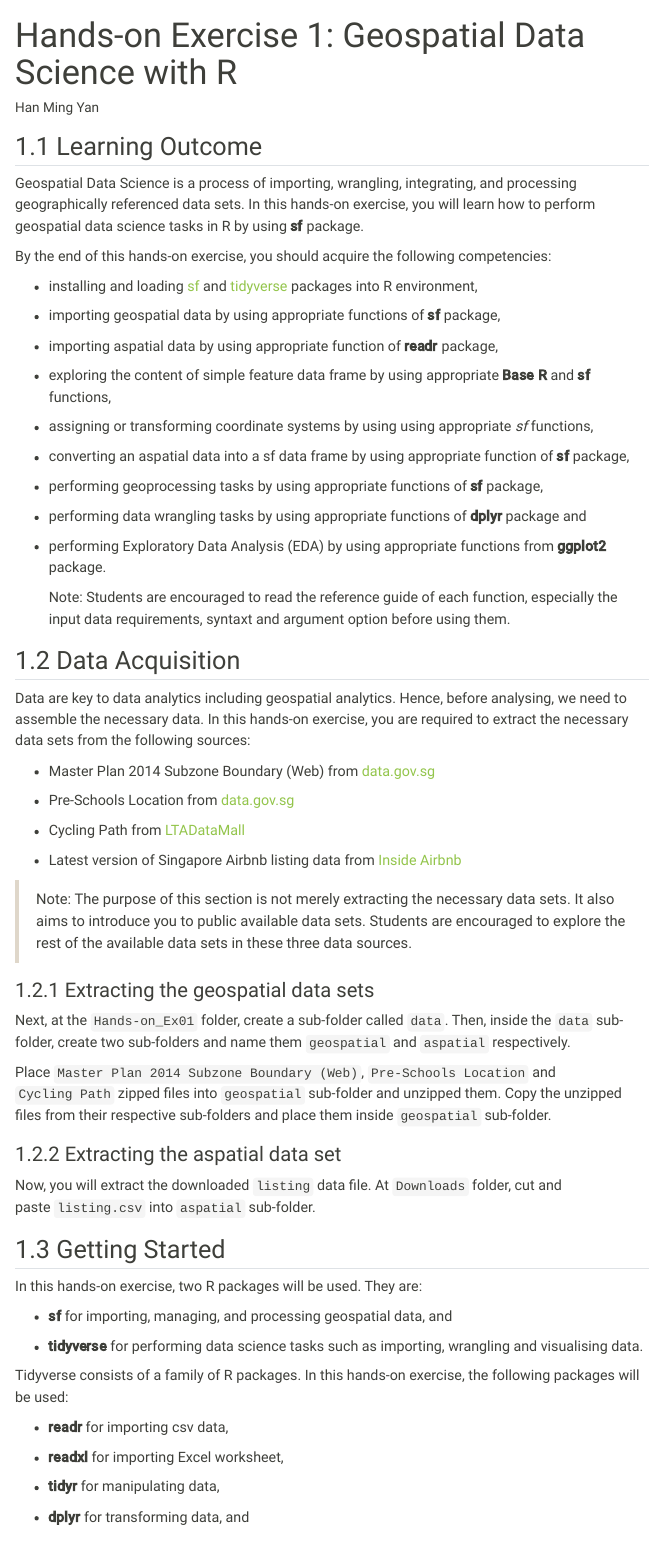
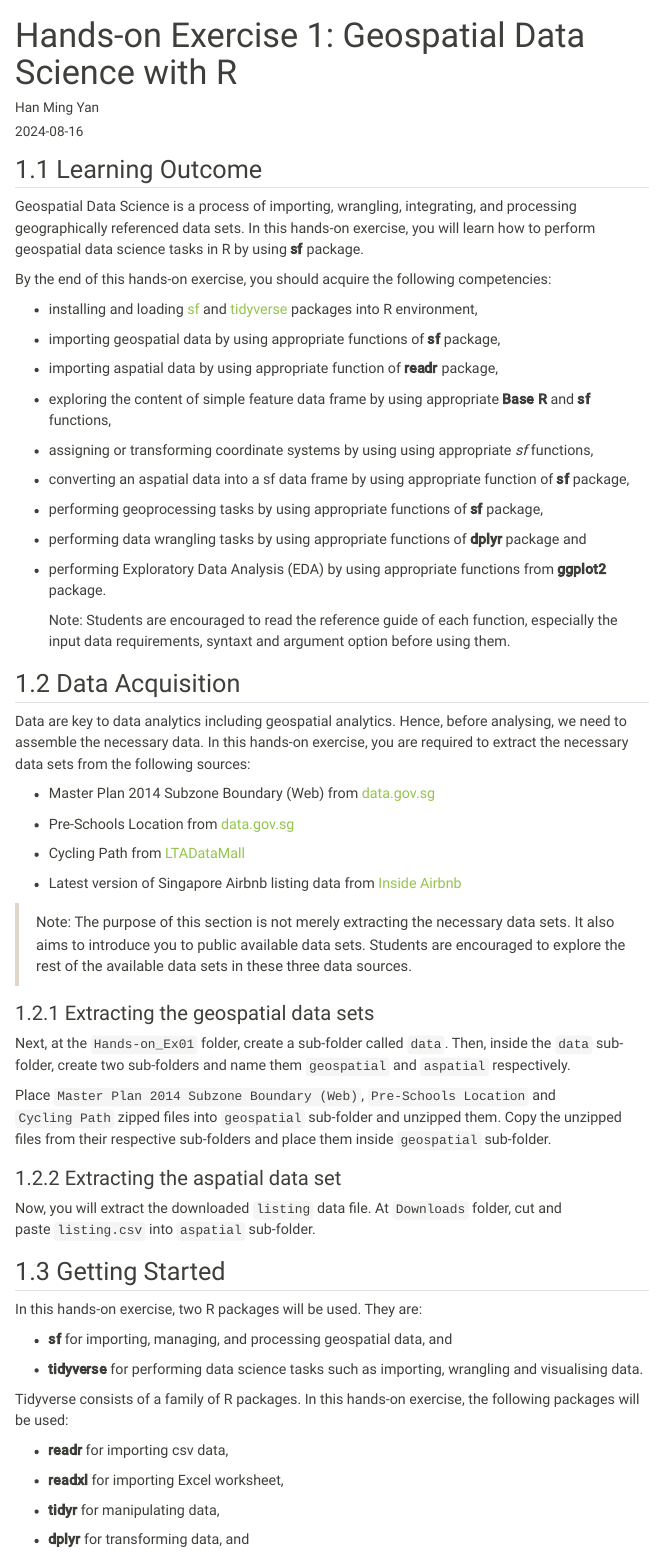
Before and after one commit to MYHan531/IS415-GAA, a Quarto document (Hands-on_Ex/Hands-on_Ex01/Hands-on_Ex01.qmd): the page in a window 1100 px wide, from its top. Rendered offline with R 4.5, knitr and Pandoc in place of Quarto, with nearby package versions; the code chunks are not run, so their results and figures are left out; menus at the side of the page are left out; long lines of code are wrapped.

Commit message:
update title

```diff
--- a/Hands-on_Ex/Hands-on_Ex01/Hands-on_Ex01.qmd
+++ b/Hands-on_Ex/Hands-on_Ex01/Hands-on_Ex01.qmd
@@ -1,7 +1,9 @@
 ---
 title: "Hands-on Exercise 1: Geospatial Data Science with R"
+title-block-banner: true
 author: "Han Ming Yan"
-published: "August 19, 2024"
+date: 2024-08-16
+date-modified: 2024-08-19
 ---
 
 ## 1.1 Learning Outcome
```
Also changed, not shown: 1 other file.
